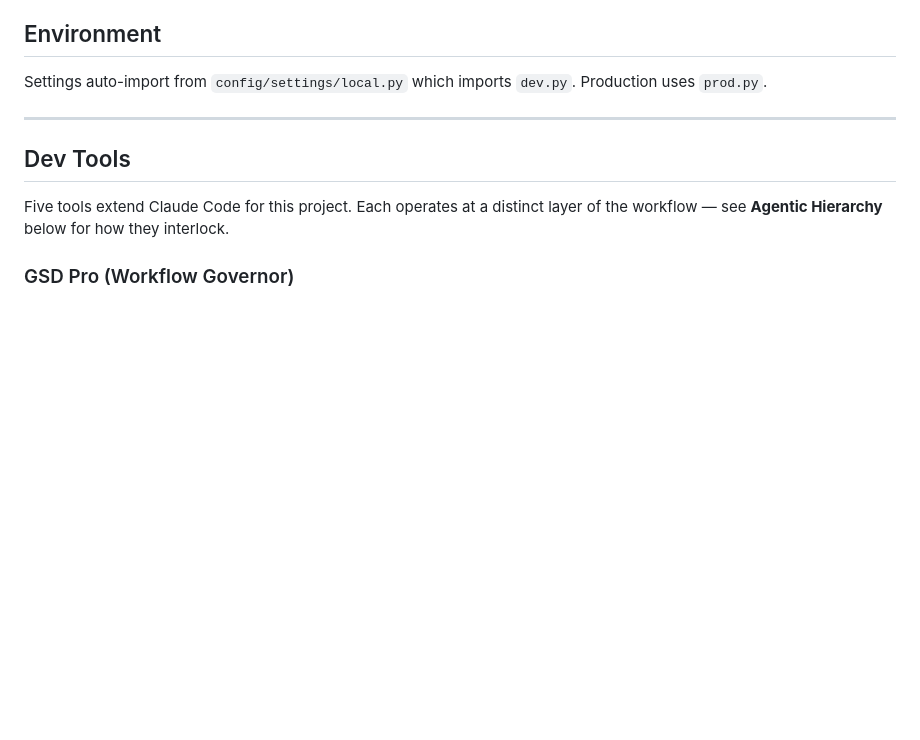
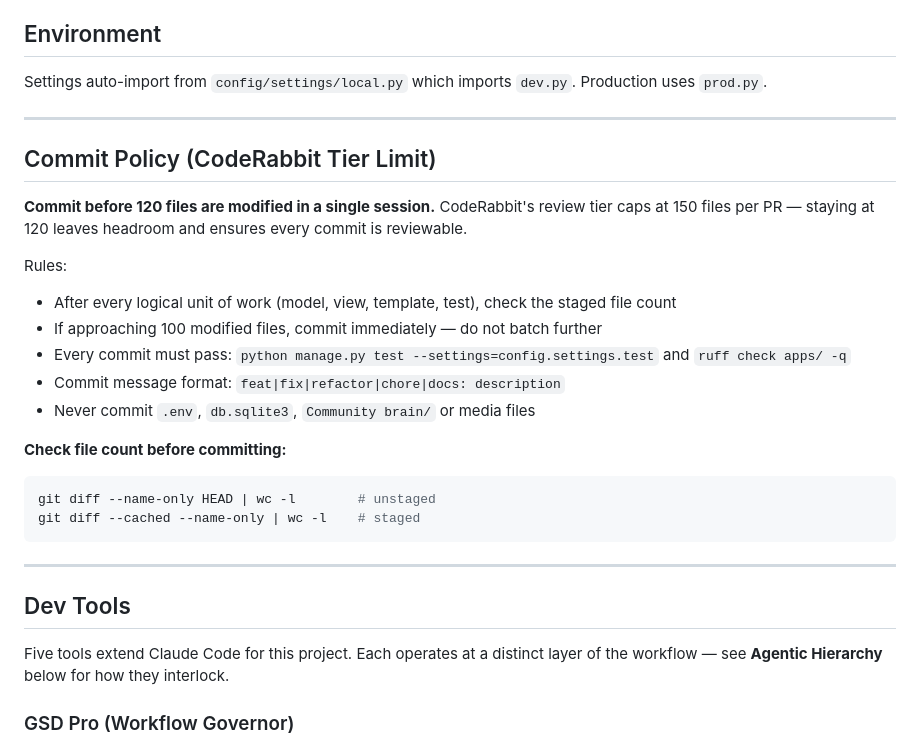
Before and after one commit to martinatkin1-ui/support2thrive, a Markdown page: CLAUDE.md, the part around the change. Drawn GitHub-style; blank space fills up the shorter version.

````diff
--- a/CLAUDE.md
+++ b/CLAUDE.md
@@ -64,6 +64,25 @@ python manage.py compilemessages
 
 ## Environment
 Settings auto-import from `config/settings/local.py` which imports `dev.py`. Production uses `prod.py`.
+
+---
+
+## Commit Policy (CodeRabbit Tier Limit)
+
+**Commit before 120 files are modified in a single session.** CodeRabbit's review tier caps at 150 files per PR — staying at 120 leaves headroom and ensures every commit is reviewable.
+
+Rules:
+- After every logical unit of work (model, view, template, test), check the staged file count
+- If approaching 100 modified files, commit immediately — do not batch further
+- Every commit must pass: `python manage.py test --settings=config.settings.test` and `ruff check apps/ -q`
+- Commit message format: `feat|fix|refactor|chore|docs: description`
+- Never commit `.env`, `db.sqlite3`, `Community brain/` or media files
+
+**Check file count before committing:**
+```bash
+git diff --name-only HEAD | wc -l        # unstaged
+git diff --cached --name-only | wc -l    # staged
+```
 
 ---
 
````
Also changed, not shown: CODERABBIT-REVIEW-PLAN.md (added, +130 -0 lines).
